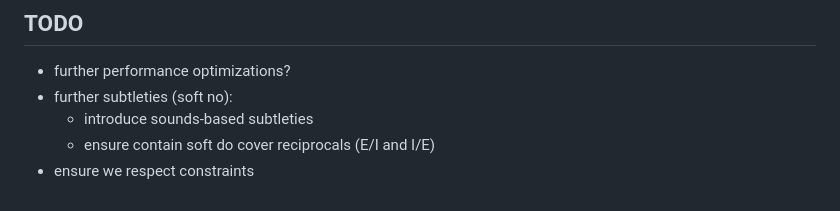
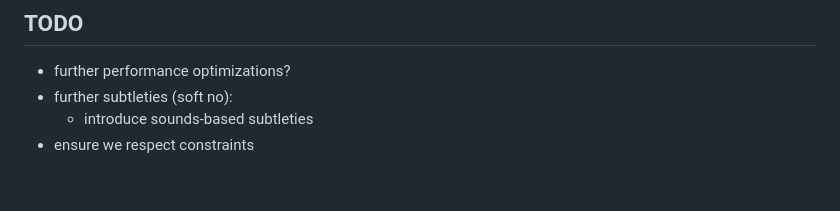
Before and after one commit to nestordemeure/anagram_design, a Markdown page: README.md, the part around the change. Drawn GitHub-style.

Commit message:
confirmed reciprocital usage

```diff
--- a/README.md
+++ b/README.md
@@ -94,5 +94,4 @@ To publish on GitHub Pages, point Pages at the `docs/` directory so the bundled
 * further performance optimizations?
 * further subtleties (soft no):
   * introduce sounds-based subtleties
-  * ensure contain soft do cover reciprocals (E/I and I/E)
 * ensure we respect constraints
```
